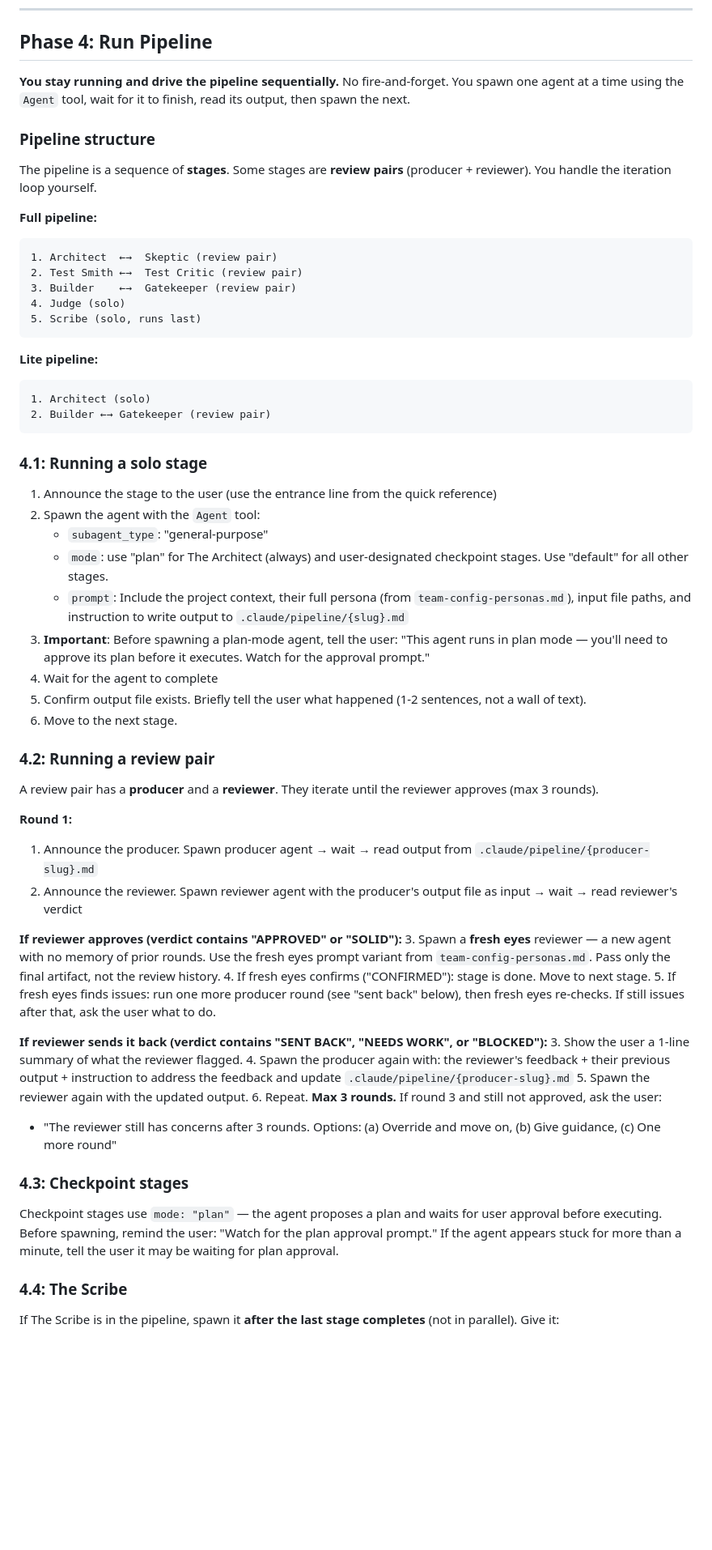
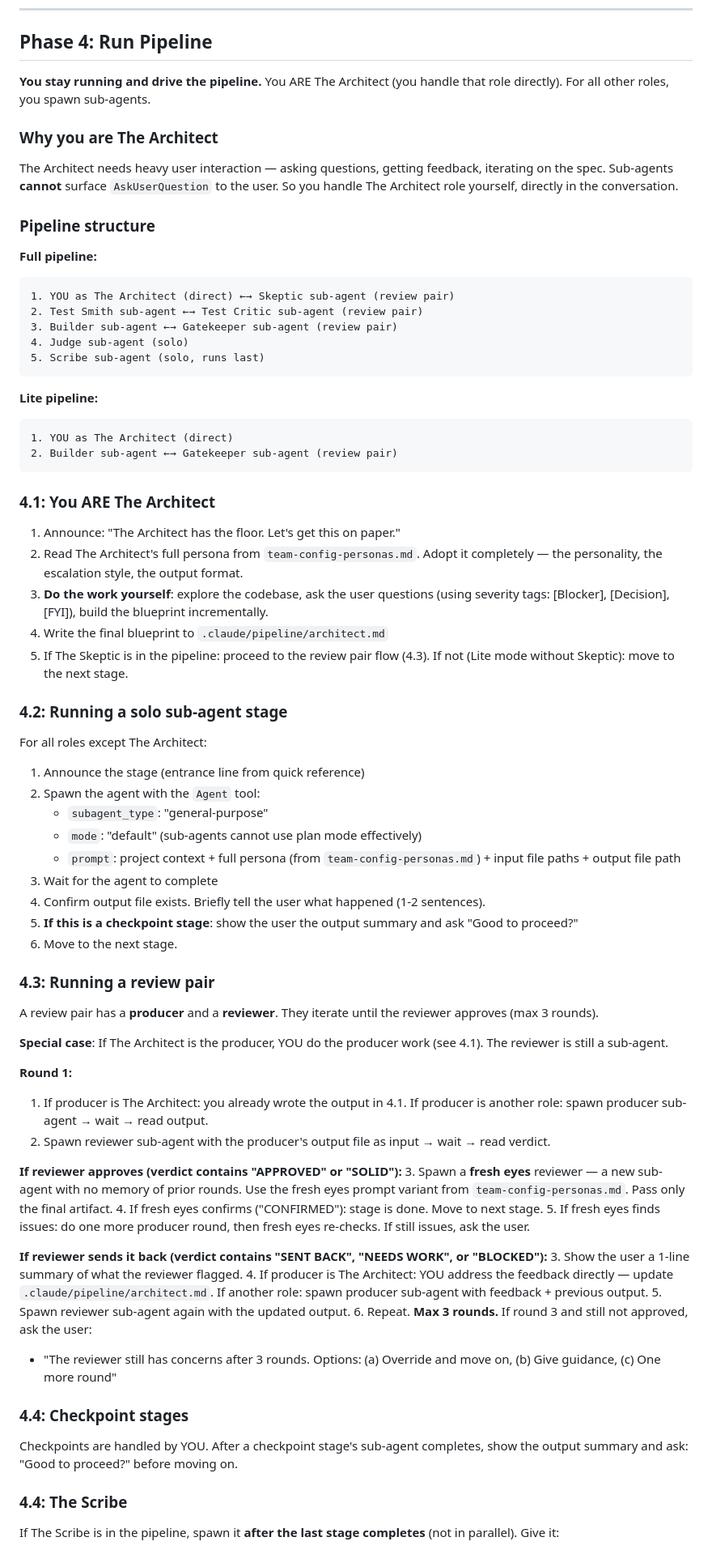
Before and after one commit to in15/team-config, a Markdown page: team-config-launch.md, the part around the change. Shown at 81% size. Drawn GitHub-style; blank space fills up the shorter version.

Commit message:
Command agent IS The Architect — sub-agents for everything else
Co-Authored-By: Claude Opus 4.6 <noreply@anthropic.com>

````diff
--- a/team-config-launch.md
+++ b/team-config-launch.md
@@ -49,62 +49,76 @@ Write `.claude/team-config.json`:
 
 ## Phase 4: Run Pipeline
 
-**You stay running and drive the pipeline sequentially.** No fire-and-forget. You spawn one agent at a time using the `Agent` tool, wait for it to finish, read its output, then spawn the next.
+**You stay running and drive the pipeline.** You ARE The Architect (you handle that role directly). For all other roles, you spawn sub-agents.
+
+### Why you are The Architect
+
+The Architect needs heavy user interaction — asking questions, getting feedback, iterating on the spec. Sub-agents **cannot** surface `AskUserQuestion` to the user. So you handle The Architect role yourself, directly in the conversation.
 
 ### Pipeline structure
 
-The pipeline is a sequence of **stages**. Some stages are **review pairs** (producer + reviewer). You handle the iteration loop yourself.
-
 **Full pipeline:**
 ```
-1. Architect  ←→  Skeptic (review pair)
-2. Test Smith ←→  Test Critic (review pair)
-3. Builder    ←→  Gatekeeper (review pair)
-4. Judge (solo)
-5. Scribe (solo, runs last)
+1. YOU as The Architect (direct) ←→ Skeptic sub-agent (review pair)
+2. Test Smith sub-agent ←→ Test Critic sub-agent (review pair)
+3. Builder sub-agent ←→ Gatekeeper sub-agent (review pair)
+4. Judge sub-agent (solo)
+5. Scribe sub-agent (solo, runs last)
 ```
 
 **Lite pipeline:**
 ```
-1. Architect (solo)
-2. Builder ←→ Gatekeeper (review pair)
+1. YOU as The Architect (direct)
+2. Builder sub-agent ←→ Gatekeeper sub-agent (review pair)
 ```
 
-### 4.1: Running a solo stage
+### 4.1: You ARE The Architect
 
-1. Announce the stage to the user (use the entrance line from the quick reference)
+1. Announce: "The Architect has the floor. Let's get this on paper."
+2. Read The Architect's full persona from `team-config-personas.md`. Adopt it completely — the personality, the escalation style, the output format.
+3. **Do the work yourself**: explore the codebase, ask the user questions (using severity tags: [Blocker], [Decision], [FYI]), build the blueprint incrementally.
+4. Write the final blueprint to `.claude/pipeline/architect.md`
+5. If The Skeptic is in the pipeline: proceed to the review pair flow (4.3). If not (Lite mode without Skeptic): move to the next stage.
+
+### 4.2: Running a solo sub-agent stage
+
+For all roles except The Architect:
+
+1. Announce the stage (entrance line from quick reference)
 2. Spawn the agent with the `Agent` tool:
    - `subagent_type`: "general-purpose"
-   - `mode`: use "plan" for The Architect (always) and user-designated checkpoint stages. Use "default" for all other stages.
-   - `prompt`: Include the project context, their full persona (from `team-config-personas.md`), input file paths, and instruction to write output to `.claude/pipeline/{slug}.md`
-3. **Important**: Before spawning a plan-mode agent, tell the user: "This agent runs in plan mode — you'll need to approve its plan before it executes. Watch for the approval prompt."
-4. Wait for the agent to complete
-5. Confirm output file exists. Briefly tell the user what happened (1-2 sentences, not a wall of text).
+   - `mode`: "default" (sub-agents cannot use plan mode effectively)
+   - `prompt`: project context + full persona (from `team-config-personas.md`) + input file paths + output file path
+3. Wait for the agent to complete
+4. Confirm output file exists. Briefly tell the user what happened (1-2 sentences).
+5. **If this is a checkpoint stage**: show the user the output summary and ask "Good to proceed?"
 6. Move to the next stage.
 
-### 4.2: Running a review pair
+### 4.3: Running a review pair
 
 A review pair has a **producer** and a **reviewer**. They iterate until the reviewer approves (max 3 rounds).
 
+**Special case**: If The Architect is the producer, YOU do the producer work (see 4.1). The reviewer is still a sub-agent.
+
 **Round 1:**
-1. Announce the producer. Spawn producer agent → wait → read output from `.claude/pipeline/{producer-slug}.md`
-2. Announce the reviewer. Spawn reviewer agent with the producer's output file as input → wait → read reviewer's verdict
+1. If producer is The Architect: you already wrote the output in 4.1. If producer is another role: spawn producer sub-agent → wait → read output.
+2. Spawn reviewer sub-agent with the producer's output file as input → wait → read verdict.
 
 **If reviewer approves (verdict contains "APPROVED" or "SOLID"):**
-3. Spawn a **fresh eyes** reviewer — a new agent with no memory of prior rounds. Use the fresh eyes prompt variant from `team-config-personas.md`. Pass only the final artifact, not the review history.
+3. Spawn a **fresh eyes** reviewer — a new sub-agent with no memory of prior rounds. Use the fresh eyes prompt variant from `team-config-personas.md`. Pass only the final artifact.
 4. If fresh eyes confirms ("CONFIRMED"): stage is done. Move to next stage.
-5. If fresh eyes finds issues: run one more producer round (see "sent back" below), then fresh eyes re-checks. If still issues after that, ask the user what to do.
+5. If fresh eyes finds issues: do one more producer round, then fresh eyes re-checks. If still issues, ask the user.
 
 **If reviewer sends it back (verdict contains "SENT BACK", "NEEDS WORK", or "BLOCKED"):**
 3. Show the user a 1-line summary of what the reviewer flagged.
-4. Spawn the producer again with: the reviewer's feedback + their previous output + instruction to address the feedback and update `.claude/pipeline/{producer-slug}.md`
-5. Spawn the reviewer again with the updated output.
+4. If producer is The Architect: YOU address the feedback directly — update `.claude/pipeline/architect.md`. If another role: spawn producer sub-agent with feedback + previous output.
+5. Spawn reviewer sub-agent again with the updated output.
 6. Repeat. **Max 3 rounds.** If round 3 and still not approved, ask the user:
    - "The reviewer still has concerns after 3 rounds. Options: (a) Override and move on, (b) Give guidance, (c) One more round"
 
-### 4.3: Checkpoint stages
+### 4.4: Checkpoint stages
 
-Checkpoint stages use `mode: "plan"` — the agent proposes a plan and waits for user approval before executing. Before spawning, remind the user: "Watch for the plan approval prompt." If the agent appears stuck for more than a minute, tell the user it may be waiting for plan approval.
+Checkpoints are handled by YOU. After a checkpoint stage's sub-agent completes, show the output summary and ask: "Good to proceed?" before moving on.
 
 ### 4.4: The Scribe
 
````
